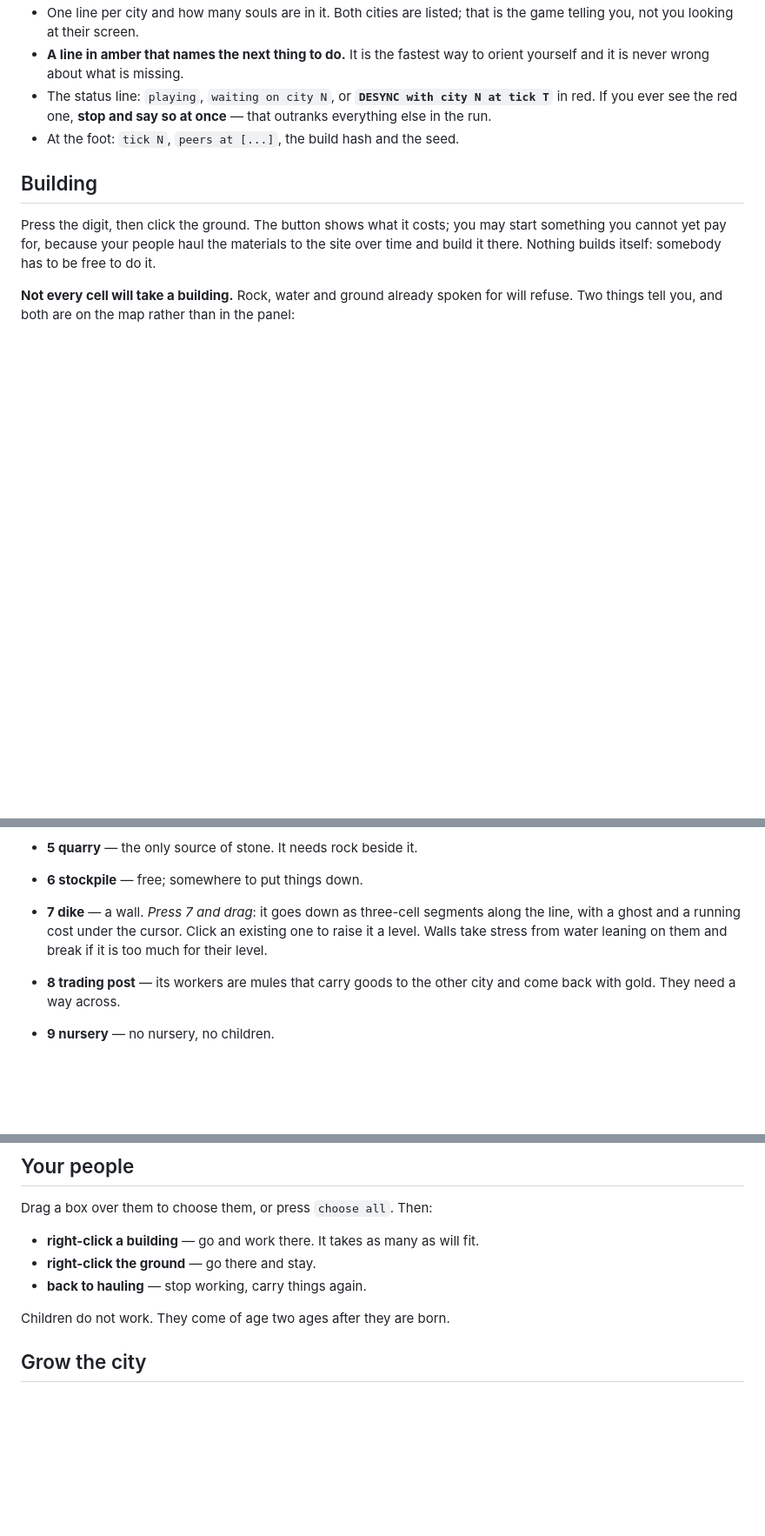
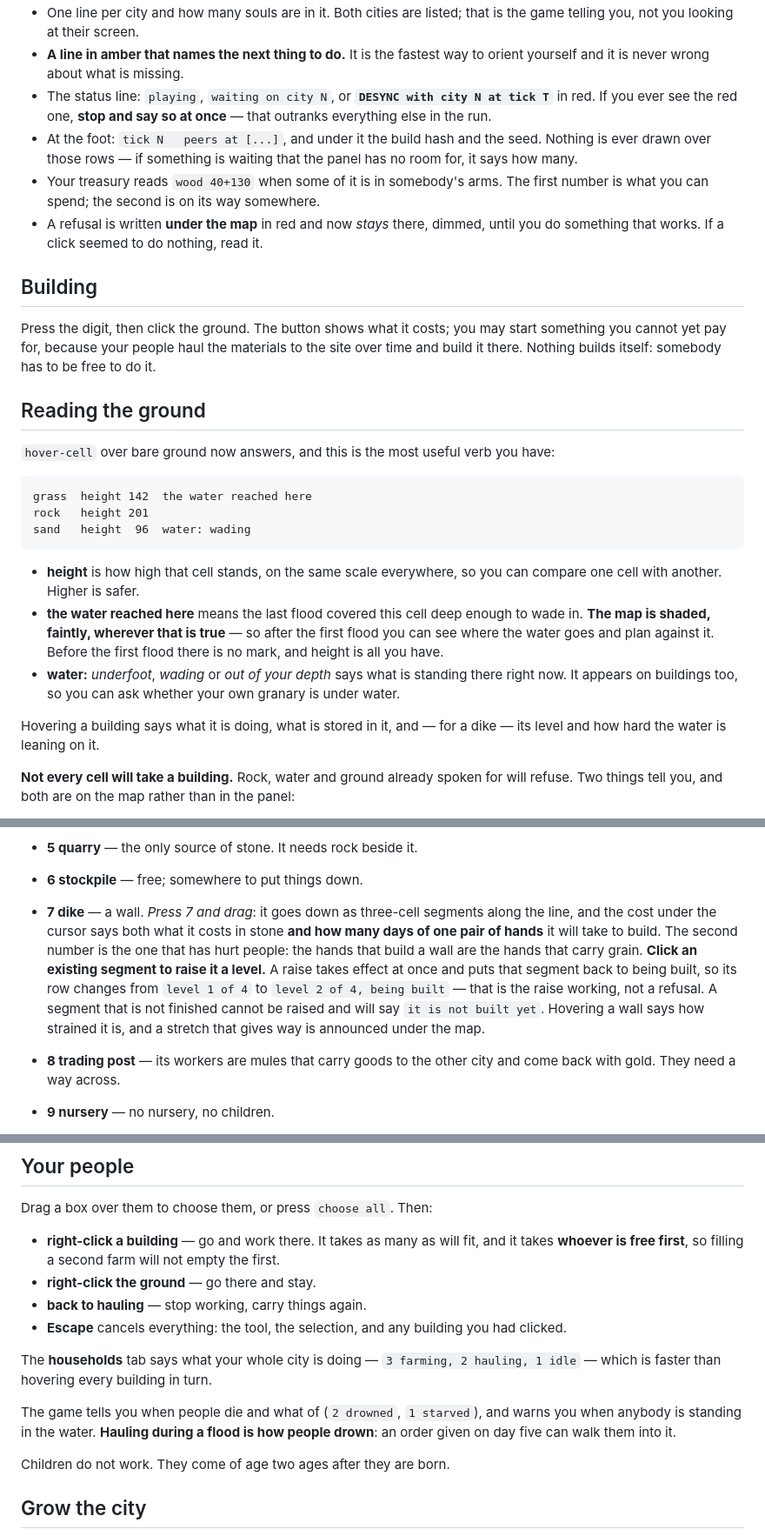
Before and after one commit to sgilson7/floodline, a Markdown page: packaging/browser/AGENT-BRIEF.md, 3 parts joined by grey strips. Shown at 87% size. Drawn GitHub-style; blank space fills up the shorter version.

Commit message:
Tell the agents what changed under them
`AGENT-BRIEF.md` for M11.9. Everything M11.1 through M11.8 added is a thing a
player can now see and could not before, and a brief that did not mention any
of it would be testing the old game with the new one running.

New: how to read the ground, which is the biggest of them - height per cell,
the high-water mark and the shading that draws it, and what water is standing
where. The dike's strain, the fact that a raise puts a segment back to being
built rather than refusing, and the cost of a wall in days of one pair of
hands. That assignment takes whoever is free first. That Escape cancels
everything. The households tab as the answer to "what is my city doing". Deaths
with their cause, the warning when somebody is in the water, and goods in
transit reading `40+130`.

And the city colours, because an agent reads the map: city 0 is yellow and city
1 magenta since blue stopped being legible against a flood.

The account gains one question: whether any of it changed a decision. If one of
these was noise, that is as useful to hear as if it helped.

Co-Authored-By: Claude Opus 5 <noreply@anthropic.com>
Claude-Session: https://claude.ai/code/session_012oZ8gcM42KXTeU9bAexoyu

```diff
--- a/packaging/browser/AGENT-BRIEF.md
+++ b/packaging/browser/AGENT-BRIEF.md
@@ -63,7 +66,13 @@ starts. If something moves it, `frame` puts it back.
 * The status line: `playing`, `waiting on city N`, or **`DESYNC with city N at
   tick T`** in red. If you ever see the red one, **stop and say so at once** —
   that outranks everything else in the run.
-* At the foot: `tick N`, `peers at [...]`, the build hash and the seed.
+* At the foot: `tick N   peers at [...]`, and under it the build hash and the
+  seed. Nothing is ever drawn over those rows — if something is waiting that
+  the panel has no room for, it says how many.
+* Your treasury reads `wood 40+130` when some of it is in somebody's arms. The
+  first number is what you can spend; the second is on its way somewhere.
+* A refusal is written **under the map** in red and now *stays* there, dimmed,
+  until you do something that works. If a click seemed to do nothing, read it.
 
 ## Building
 
@@ -71,6 +80,28 @@ Press the digit, then click the ground. The button shows what it costs; you may
 start something you cannot yet pay for, because your people haul the materials
 to the site over time and build it there. Nothing builds itself: somebody has
 to be free to do it.
+
+## Reading the ground
+
+`hover-cell` over bare ground now answers, and this is the most useful verb you
+have:
+
+    grass  height 142  the water reached here
+    rock   height 201
+    sand   height  96  water: wading
+
+* **height** is how high that cell stands, on the same scale everywhere, so you
+  can compare one cell with another. Higher is safer.
+* **the water reached here** means the last flood covered this cell deep enough
+  to wade in. **The map is shaded, faintly, wherever that is true** — so after
+  the first flood you can see where the water goes and plan against it. Before
+  the first flood there is no mark, and height is all you have.
+* **water:** *underfoot*, *wading* or *out of your depth* says what is standing
+  there right now. It appears on buildings too, so you can ask whether your own
+  granary is under water.
+
+Hovering a building says what it is doing, what is stored in it, and — for a
+dike — its level and how hard the water is leaning on it.
 
 **Not every cell will take a building.** Rock, water and ground already spoken
 for will refuse. Two things tell you, and both are on the map rather than in
@@ -90,9 +121,16 @@ the panel:
 * **5 quarry** — the only source of stone. It needs rock beside it.
 * **6 stockpile** — free; somewhere to put things down.
 * **7 dike** — a wall. *Press 7 and drag*: it goes down as three-cell segments
-  along the line, with a ghost and a running cost under the cursor. Click an
-  existing one to raise it a level. Walls take stress from water leaning on
-  them and break if it is too much for their level.
+  along the line, and the cost under the cursor says both what it costs in
+  stone **and how many days of one pair of hands** it will take to build. The
+  second number is the one that has hurt people: the hands that build a wall
+  are the hands that carry grain.
+  **Click an existing segment to raise it a level.** A raise takes effect at
+  once and puts that segment back to being built, so its row changes from
+  `level 1 of 4` to `level 2 of 4, being built` — that is the raise working,
+  not a refusal. A segment that is not finished cannot be raised and will say
+  `it is not built yet`. Hovering a wall says how strained it is, and a stretch
+  that gives way is announced under the map.
 * **8 trading post** — its workers are mules that carry goods to the other city
   and come back with gold. They need a way across.
 * **9 nursery** — no nursery, no children.
@@ -107,9 +145,20 @@ hold) and **m move** (it walks there and keeps what is in it).
 
 Drag a box over them to choose them, or press `choose all`. Then:
 
-* **right-click a building** — go and work there. It takes as many as will fit.
+* **right-click a building** — go and work there. It takes as many as will fit,
+  and it takes **whoever is free first**, so filling a second farm will not
+  empty the first.
 * **right-click the ground** — go there and stay.
 * **back to hauling** — stop working, carry things again.
+* **Escape** cancels everything: the tool, the selection, and any building you
+  had clicked.
+
+The **households** tab says what your whole city is doing — `3 farming, 2
+hauling, 1 idle` — which is faster than hovering every building in turn.
+
+The game tells you when people die and what of (`2 drowned`, `1 starved`), and
+warns you when anybody is standing in the water. **Hauling during a flood is
+how people drown**: an order given on day five can walk them into it.
 
 Children do not work. They come of age two ages after they are born.
 
```
Also changed, not shown: other parts of packaging/browser/AGENT-BRIEF.md (+10 -1 lines).
